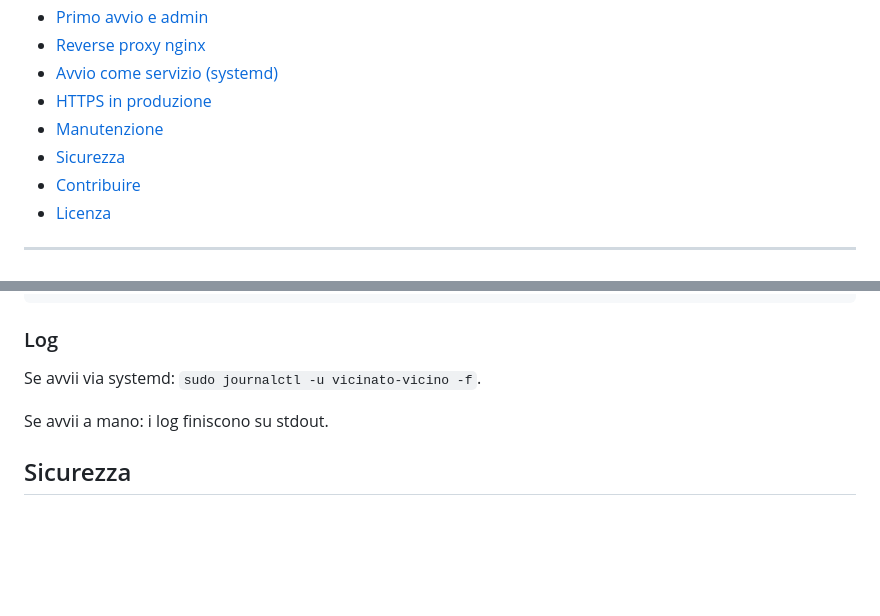
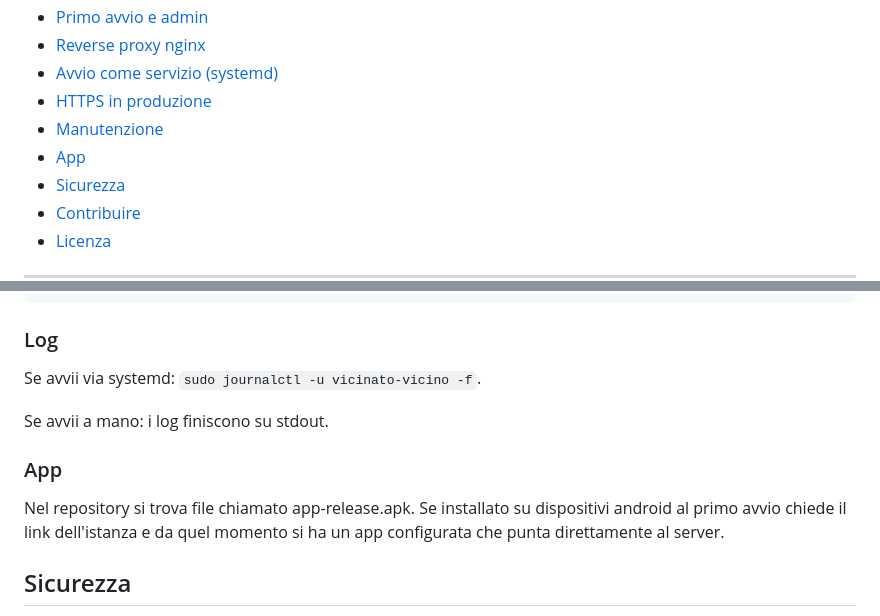
Before and after one commit to scageto/vicinato-vicino, a Markdown page: README.md, 2 parts joined by grey strips. Rendered like a GitHub page; blank space fills up the shorter version.

```diff
--- a/README.md
+++ b/README.md
@@ -24,6 +24,7 @@
 - [Avvio come servizio (systemd)](#avvio-come-servizio-systemd)
 - [HTTPS in produzione](#https-in-produzione)
 - [Manutenzione](#manutenzione)
+- [App](#App)
 - [Sicurezza](#sicurezza)
 - [Contribuire](#contribuire)
 - [Licenza](#licenza)
@@ -361,6 +362,11 @@ Se avvii via systemd: `sudo journalctl -u vicinato-vicino -f`.
 
 Se avvii a mano: i log finiscono su stdout.
 
+### App
+Nel repository si trova file chiamato app-release.apk.
+Se installato su dispositivi android al primo avvio chiede il link dell'istanza e
+da quel momento si ha un app configurata che punta direttamente al server.
+
 ## Sicurezza
 
 VicinatoVicino integra le principali pratiche difensive (autenticazione JWT,
```
